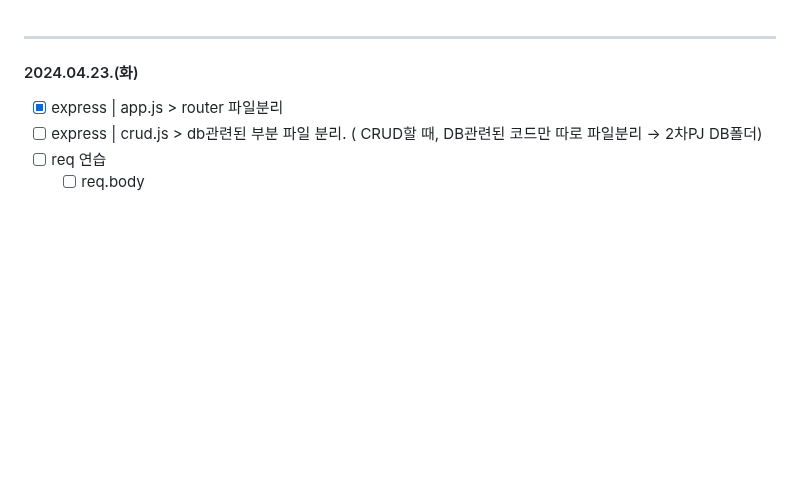
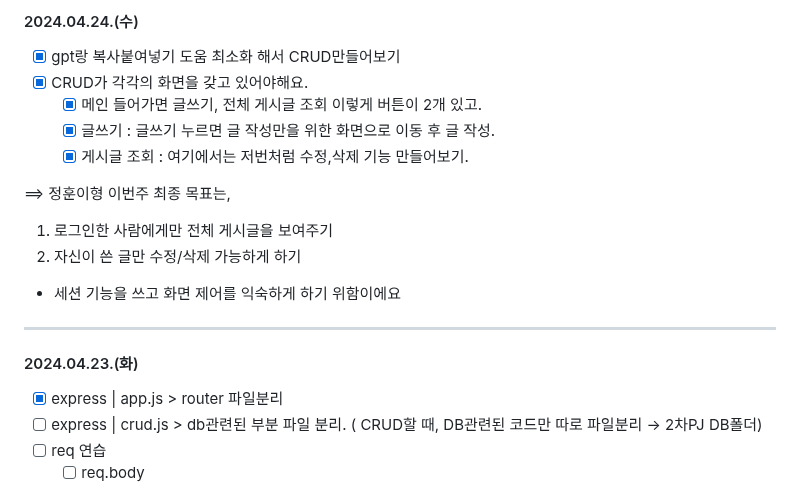
Before and after one commit to ParkWonBin/Codelabit_AICC_Project_03, a Markdown page: _Note_2_junghoon0904.md, the part around the change. Rendered like a GitHub page; blank space fills up the shorter version.

Commit message:
2024-04-24 업무일지 작성

```diff
--- a/_Note_2_junghoon0904.md
+++ b/_Note_2_junghoon0904.md
@@ -1,3 +1,15 @@
+#### 2024.04.24.(수)
+- [x] gpt랑 복사붙여넣기 도움 최소화 해서 CRUD만들어보기
+- [x] CRUD가 각각의 화면을 갖고 있어야해요.
+  - [x] 메인 들어가면 글쓰기, 전체 게시글 조회 이렇게 버튼이 2개 있고.
+  - [x] 글쓰기 : 글쓰기 누르면 글 작성만을 위한 화면으로 이동 후 글 작성.
+  - [x] 게시글 조회 : 여기에서는 저번처럼 수정,삭제 기능 만들어보기.
+
+==> 정훈이형 이번주 최종 목표는,
+1. 로그인한 사람에게만 전체 게시글을 보여주기
+2. 자신이 쓴 글만 수정/삭제 가능하게 하기
+- 세션 기능을 쓰고 화면 제어를 익숙하게 하기 위함이에요
+
 --------------------
 #### 2024.04.23.(화)
 - [x] express | app.js > router 파일분리
```
